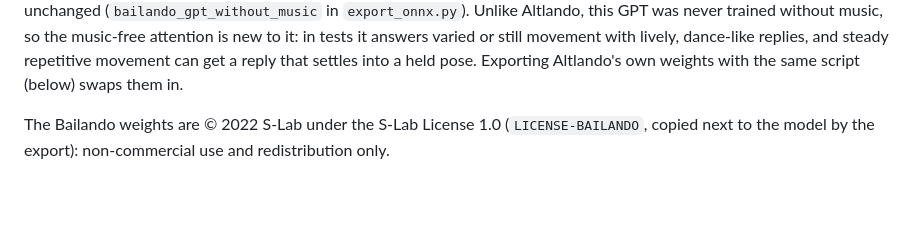
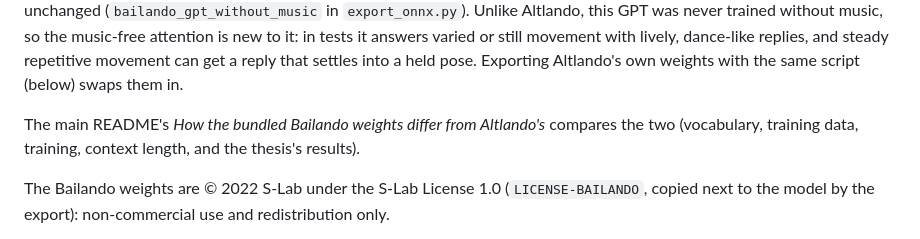
Before and after one commit to UoA-eResearch/kinesphere, a Markdown page: ai-partner/README.md, the part around the change. GitHub-like rendering; blank space fills up the shorter version.

```diff
--- a/ai-partner/README.md
+++ b/ai-partner/README.md
@@ -24,6 +24,9 @@ without music, so the music-free attention is new to it: in tests it answers var
 movement with lively, dance-like replies, and steady repetitive movement can get a reply that
 settles into a held pose. Exporting Altlando's own weights with the same script (below) swaps
 them in.
+
+The main README's *How the bundled Bailando weights differ from Altlando's* compares the two
+(vocabulary, training data, training, context length, and the thesis's results).
 
 The Bailando weights are © 2022 S-Lab under the S-Lab License 1.0 (`LICENSE-BAILANDO`, copied next
 to the model by the export): non-commercial use and redistribution only.
```
Also changed, not shown: README.md (+45 -0 lines).
